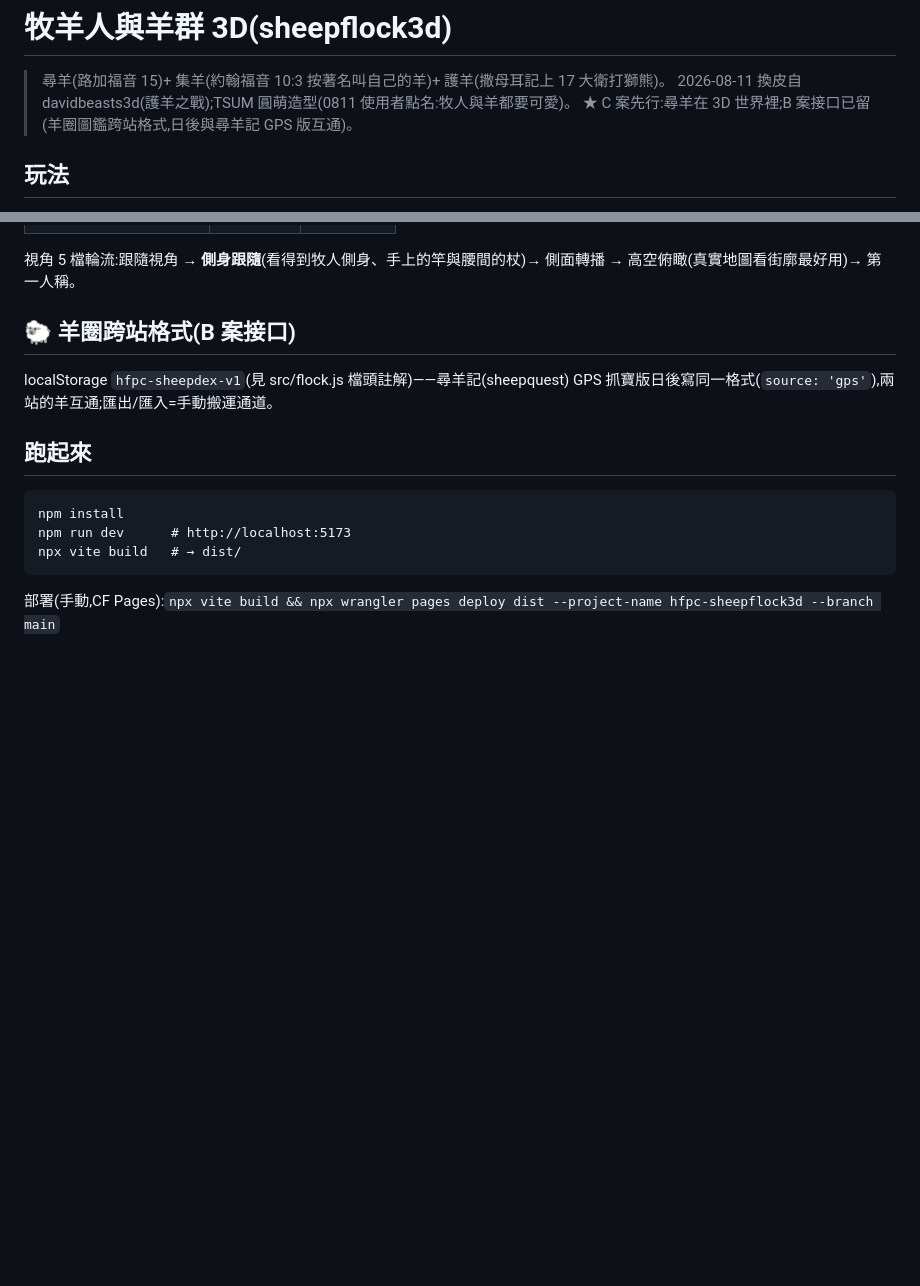
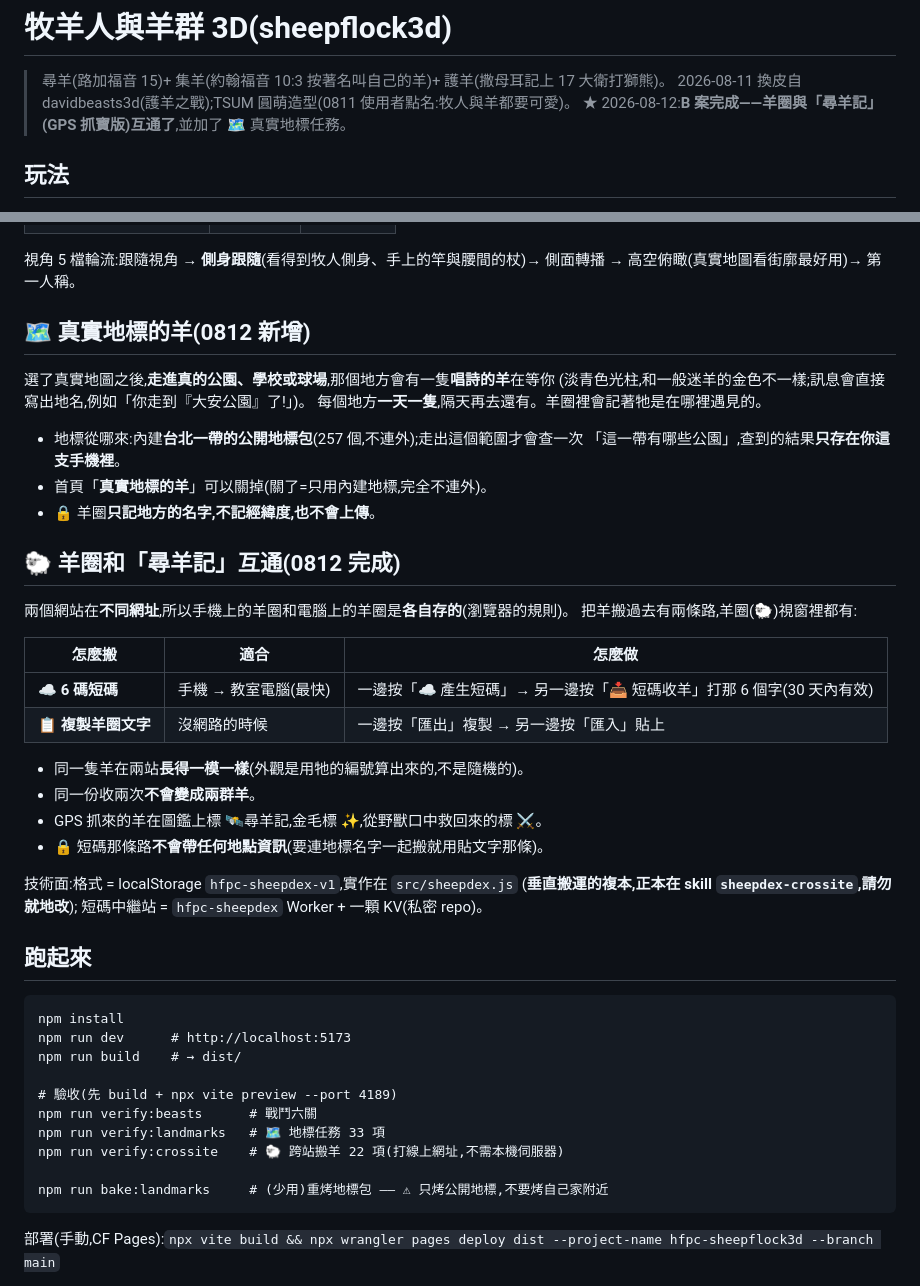
Before and after one commit to summer09201017-cloud/sheepflock3d, a Markdown page: README.md, 2 parts joined by grey strips. Drawn GitHub-style; blank space fills up the shorter version.

Commit message:
docs: README 對齊 0812 現況(跨站搬羊兩條路 + 地標羊 + 三支驗收指令)
給老師/家長看的部分改寫成白話:兩個網站在不同網址所以羊圈各自存、
短碼與貼文字兩條搬運路各適合什麼、地標羊怎麼觸發、隱私(只記地名不記經緯度、短碼不帶地點)。
跑起來那段補三支 verify 指令與 bake:landmarks(標明只烤公開地標)。

Co-Authored-By: Claude Opus 5 (1M context) <noreply@anthropic.com>

````diff
--- a/README.md
+++ b/README.md
@@ -2,7 +2,7 @@
 
 > 尋羊(路加福音 15)+ 集羊(約翰福音 10:3 按著名叫自己的羊)+ 護羊(撒母耳記上 17 大衛打獅熊)。
 > 2026-08-11 換皮自 davidbeasts3d(護羊之戰);TSUM 圓萌造型(0811 使用者點名:牧人與羊都要可愛)。
-> ★ C 案先行:尋羊在 3D 世界裡;B 案接口已留(羊圈圖鑑跨站格式,日後與尋羊記 GPS 版互通)。
+> ★ 2026-08-12:**B 案完成——羊圈與「尋羊記」(GPS 抓寶版)互通了**,並加了 🗺 真實地標任務。
 
 ## 玩法
 
@@ -38,17 +38,49 @@
 
 視角 5 檔輪流:跟隨視角 → **側身跟隨**(看得到牧人側身、手上的竿與腰間的杖)→ 側面轉播 → 高空俯瞰(真實地圖看街廓最好用)→ 第一人稱。
 
-## 🐑 羊圈跨站格式(B 案接口)
+## 🗺 真實地標的羊(0812 新增)
 
-localStorage `hfpc-sheepdex-v1`(見 src/flock.js 檔頭註解)——尋羊記(sheepquest)
-GPS 抓寶版日後寫同一格式(`source: 'gps'`),兩站的羊互通;匯出/匯入=手動搬運通道。
+選了真實地圖之後,**走進真的公園、學校或球場**,那個地方會有一隻**唱詩的羊**在等你
+(淡青色光柱,和一般迷羊的金色不一樣;訊息會直接寫出地名,例如「你走到『大安公園』了!」)。
+每個地方**一天一隻**,隔天再去還有。羊圈裡會記著牠是在哪裡遇見的。
+
+- 地標從哪來:內建**台北一帶的公開地標包**(257 個,不連外);走出這個範圍才會查一次
+  「這一帶有哪些公園」,查到的結果**只存在你這支手機裡**。
+- 首頁「**真實地標的羊**」可以關掉(關了=只用內建地標,完全不連外)。
+- 🔒 羊圈**只記地方的名字,不記經緯度,也不會上傳**。
+
+## 🐑 羊圈和「尋羊記」互通(0812 完成)
+
+兩個網站在**不同網址**,所以手機上的羊圈和電腦上的羊圈是**各自存的**(瀏覽器的規則)。
+把羊搬過去有兩條路,羊圈(🐑)視窗裡都有:
+
+| 怎麼搬 | 適合 | 怎麼做 |
+|---|---|---|
+| ☁ **6 碼短碼** | 手機 → 教室電腦(最快) | 一邊按「☁ 產生短碼」→ 另一邊按「📥 短碼收羊」打那 6 個字(30 天內有效) |
+| 📋 **複製羊圈文字** | 沒網路的時候 | 一邊按「匯出」複製 → 另一邊按「匯入」貼上 |
+
+- 同一隻羊在兩站**長得一模一樣**(外觀是用牠的編號算出來的,不是隨機的)。
+- 同一份收兩次**不會變成兩群羊**。
+- GPS 抓來的羊在圖鑑上標 🛰️尋羊記,金毛標 ✨,從野獸口中救回來的標 ⚔️。
+- 🔒 短碼那條路**不會帶任何地點資訊**(要連地標名字一起搬就用貼文字那條)。
+
+技術面:格式 = localStorage `hfpc-sheepdex-v1`,實作在 `src/sheepdex.js`
+(**垂直搬運的複本,正本在 skill `sheepdex-crossite`,請勿就地改**);
+短碼中繼站 = `hfpc-sheepdex` Worker + 一顆 KV(私密 repo)。
 
 ## 跑起來
 
 ```
 npm install
 npm run dev      # http://localhost:5173
-npx vite build   # → dist/
+npm run build    # → dist/
+
+# 驗收(先 build + npx vite preview --port 4189)
+npm run verify:beasts      # 戰鬥六關
+npm run verify:landmarks   # 🗺 地標任務 33 項
+npm run verify:crossite    # 🐑 跨站搬羊 22 項(打線上網址,不需本機伺服器)
+
+npm run bake:landmarks     # (少用)重烤地標包 —— ⚠ 只烤公開地標,不要烤自己家附近
 ```
 
 部署(手動,CF Pages):`npx vite build && npx wrangler pages deploy dist --project-name hfpc-sheepflock3d --branch main`
````
